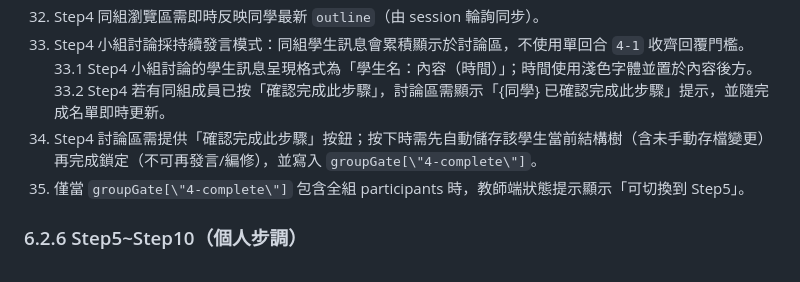
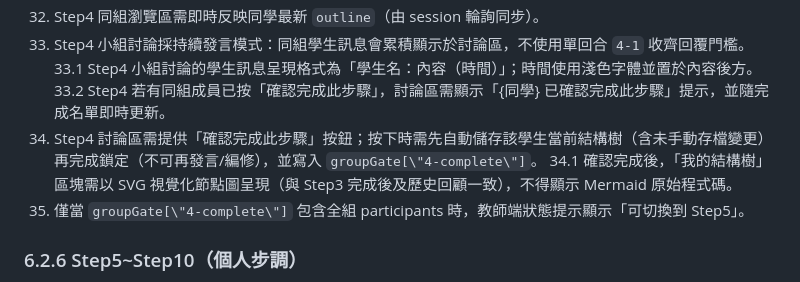
Before and after one commit to cclljj/LLM4Writing, a Markdown page: SPEC.md, the part around the change. GitHub-like rendering.

Commit message:
docs: add SPEC rule 34.1 for step 4 outline SVG rendering requirement
Document that the completed step 4 outline must be rendered as an SVG
tree (consistent with step 3), not as raw Mermaid code. Closes #224.

Co-Authored-By: Claude Sonnet 4.6 <noreply@anthropic.com>

```diff
--- a/SPEC.md
+++ b/SPEC.md
@@ -595,6 +595,7 @@ student 可儲存三種內容：
 33.1 Step4 小組討論的學生訊息呈現格式為「學生名：內容（時間）」；時間使用淺色字體並置於內容後方。
 33.2 Step4 若有同組成員已按「確認完成此步驟」，討論區需顯示「{同學} 已確認完成此步驟」提示，並隨完成名單即時更新。
 34. Step4 討論區需提供「確認完成此步驟」按鈕；按下時需先自動儲存該學生當前結構樹（含未手動存檔變更）再完成鎖定（不可再發言/編修），並寫入 `groupGate[\"4-complete\"]`。
+34.1 確認完成後，「我的結構樹」區塊需以 SVG 視覺化節點圖呈現（與 Step3 完成後及歷史回顧一致），不得顯示 Mermaid 原始程式碼。
 35. 僅當 `groupGate[\"4-complete\"]` 包含全組 participants 時，教師端狀態提示顯示「可切換到 Step5」。
 
 ### 6.2.6 Step5~Step10（個人步調）
```
